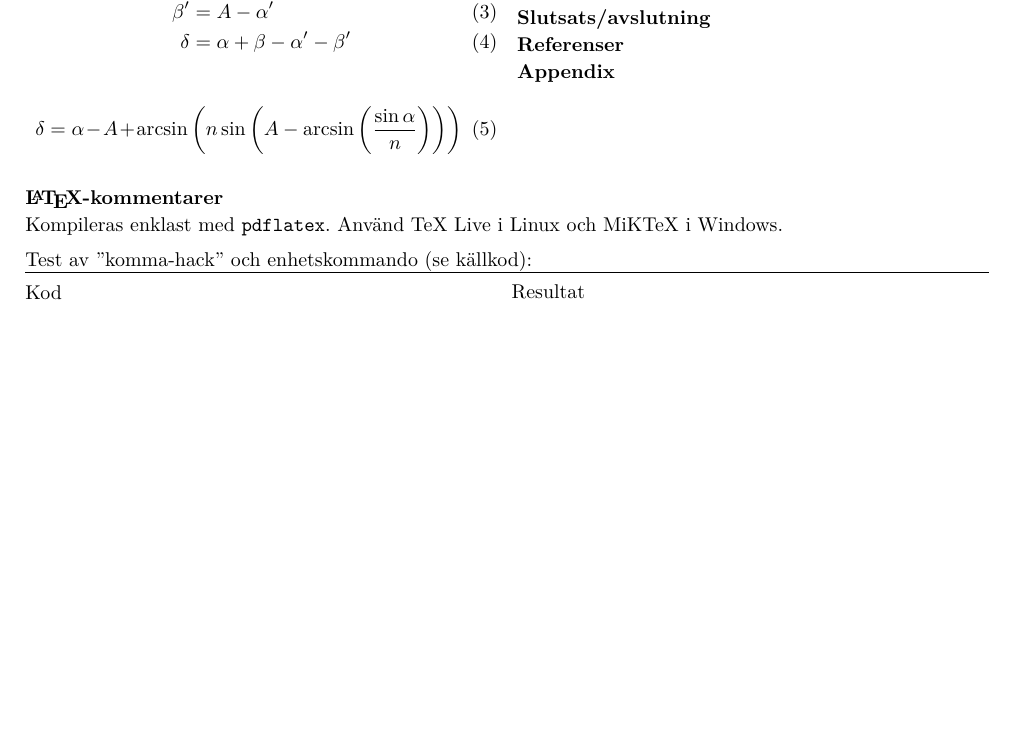
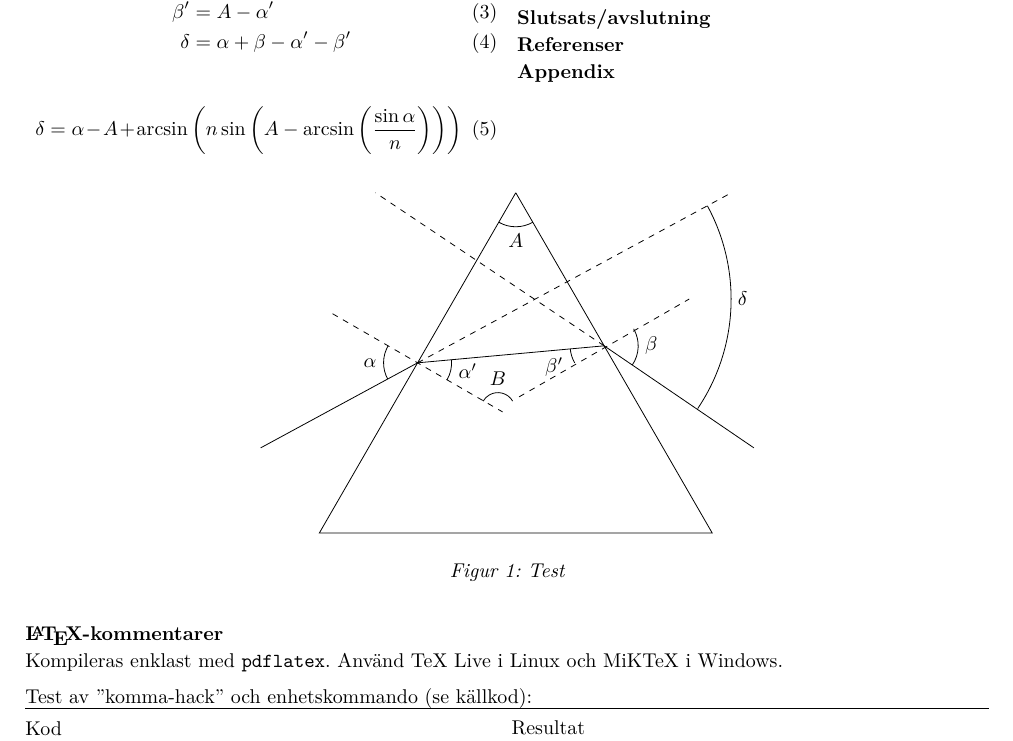
Before and after one commit to AntonJohansson/FAFF30, a LaTeX paper (OptikLabb/Optiklabb.tex): part of the page, cut so that both start at the same text, the shorter picture padded with empty space. Compiled offline with pdfLaTeX.

Commit message:
Lade till ett prisma i tikz

```diff
--- a/OptikLabb/Optiklabb.tex
+++ b/OptikLabb/Optiklabb.tex
@@ -14,6 +14,7 @@
 \usepackage{amsmath}
 \usepackage{lmodern}
 \usepackage[T1]{fontenc}
+\usepackage{tikz}
 
 \addto\extrasswedish{%
 	\def\equationautorefname{Ekvation}%
@@ -167,6 +166,36 @@ Lämnad till handledare: &	2013-xx-xx \\
 
 \end{multicols}
 
+\begin{figure}[h]
+	\centering
+	\begin{tikzpicture}[scale=1.5]
+		\draw (0, 0) -- ({4/sqrt(3)}, -4) -- ({-4/sqrt(3)}, -4) -- (0, 0); % Triangeln
+
+		\draw (-3, -3) -- ({-2/sqrt(3)}, -2) -- ({1.8/sqrt(3)}, -1.8) -- (2.8, -3); % Den brutna ljusstrålen
+		\draw [dashed] ({-2/sqrt(3)}, -2) -- ({6 - 2*sqrt(3)}, 0); % Hjälplinjer
+		\draw [dashed] ({1.8/sqrt(3)}, -1.8) -- (-1.65, 0);
+		\draw [dashed] ({-2/sqrt(3)-1}, {-(6-sqrt(3))/3}) -- ({-2/sqrt(3)+1}, {-(6+sqrt(3))/3});
+		\draw [dashed] ({1.8/sqrt(3)-1}, -2.4) -- ({1.8/sqrt(3)+1}, -1.25);
+
+		\draw ({-0.4/2}, {-0.4*sqrt(3)/2}) arc [radius=0.4, start angle=240, end angle=300]; % Toppvinkeln
+		\draw ({-2/sqrt(3) - (sqrt(3)*0.4)/2}, {-2 + 0.4/2}) arc [radius=0.4, start angle=150, end angle={150+58.45}]; % Infallsvinkeln
+		\draw ({0.23 + 2.3*0.83}, {-1.25 - 2.3*0.56}) arc [radius=2.3, start angle=-34, end angle=28.5]; % Avlänkningsvinkeln
+		\draw ({1.8/sqrt(3) + 0.4*0.83}, {-1.8 - 0.4*0.56}) arc [radius=0.4, start angle=-34, end angle=30]; % Lämningsvinkeln
+		\draw ({-2/sqrt(3) + 0.4*sqrt(3)/2}, {-2 - 0.4*0.5}) arc [radius=0.4, start angle=-30, end angle=5.2]; % Hjälpvinklar
+		\draw ({1.8/sqrt(3) - 0.4*0.996}, {-1.8 - 0.4*0.091}) arc [radius=0.4, start angle=185.2, end angle=210];
+		\draw ({-0.21 + 0.2*sqrt(3)/2}, {-2.55 + 0.2*0.5}) arc [radius=0.2, start angle=30, end angle=150];
+
+		\node [left] at ({-2/sqrt(3)-0.4}, -2) {$\alpha$};
+		\node [right] at ({-2/sqrt(3)+0.4}, -2.1) {$\alpha'$};
+		\node [left] at ({1.8/sqrt(3)-0.4}, -2.05) {$\beta'$};
+		\node [right] at ({1.8/sqrt(3)+0.4}, -1.8) {$\beta$};
+		\node [right] at ({0.23 + 2.3}, -1.25) {$\delta$};
+		\node [below] at (0, -0.4) {$A$};
+		\node [above] at (-0.21, -2.35) {$B$};
+	\end{tikzpicture}
+	\caption{Test}
+\end{figure}
+
 \section{\LaTeX-kommentarer}
 Kompileras enklast med \texttt{pdflatex}. Använd TeX Live i Linux och
 MiKTeX i Windows.
```
Also changed, not shown: OptikLabb/Optiklabb.tex (2 more changed lines).
